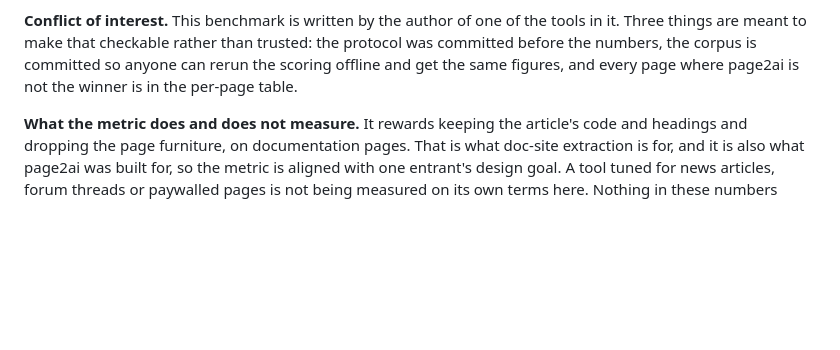
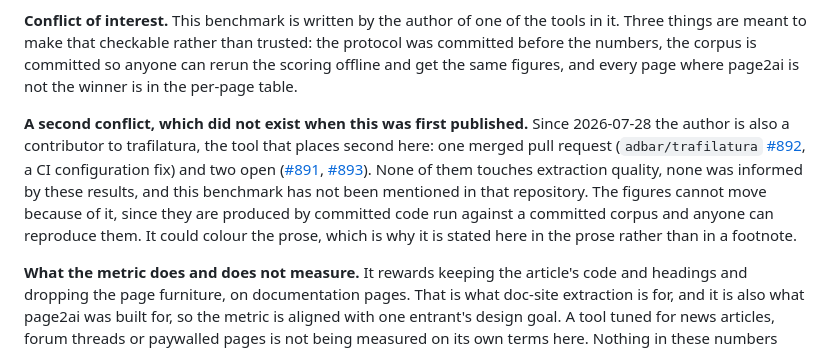
Before and after one commit to igorsaevets/page2ai-benchmark, a Markdown page: RESULTS-v2.md, the part around the change. GitHub-like rendering; blank space fills up the shorter version.

```diff
--- a/RESULTS-v2.md
+++ b/RESULTS-v2.md
@@ -157,6 +157,16 @@ things are meant to make that checkable rather than trusted: the protocol was co
 numbers, the corpus is committed so anyone can rerun the scoring offline and get the same figures,
 and every page where page2ai is not the winner is in the per-page table.
 
+**A second conflict, which did not exist when this was first published.** Since 2026-07-28 the author
+is also a contributor to trafilatura, the tool that places second here: one merged pull request
+(`adbar/trafilatura` [#892](https://github.com/adbar/trafilatura/pull/892), a CI configuration fix)
+and two open ([#891](https://github.com/adbar/trafilatura/pull/891),
+[#893](https://github.com/adbar/trafilatura/pull/893)). None of them touches extraction quality, none
+was informed by these results, and this benchmark has not been mentioned in that repository. The
+figures cannot move because of it, since they are produced by committed code run against a committed
+corpus and anyone can reproduce them. It could colour the prose, which is why it is stated here in
+the prose rather than in a footnote.
+
 **What the metric does and does not measure.** It rewards keeping the article's code and headings
 and dropping the page furniture, on documentation pages. That is what doc-site extraction is for,
 and it is also what page2ai was built for, so the metric is aligned with one entrant's design goal.
```
Also changed, not shown: protocol-v2/PROTOCOL.md (+8 -0 lines).
